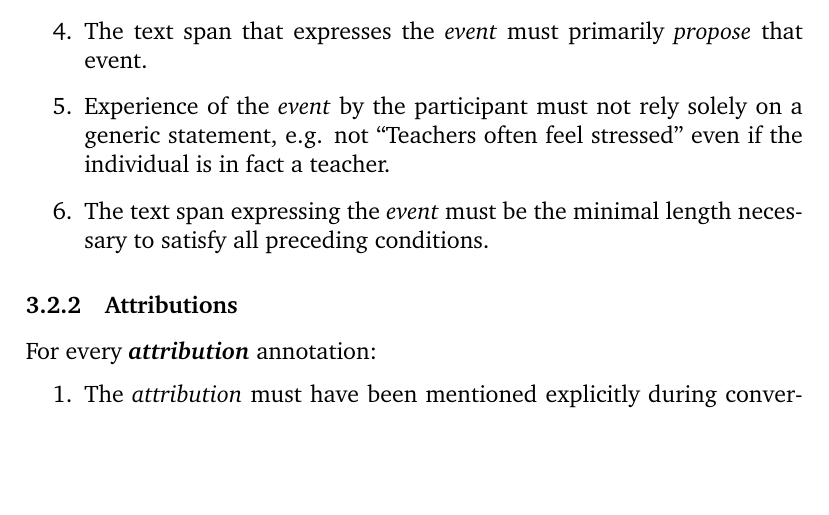
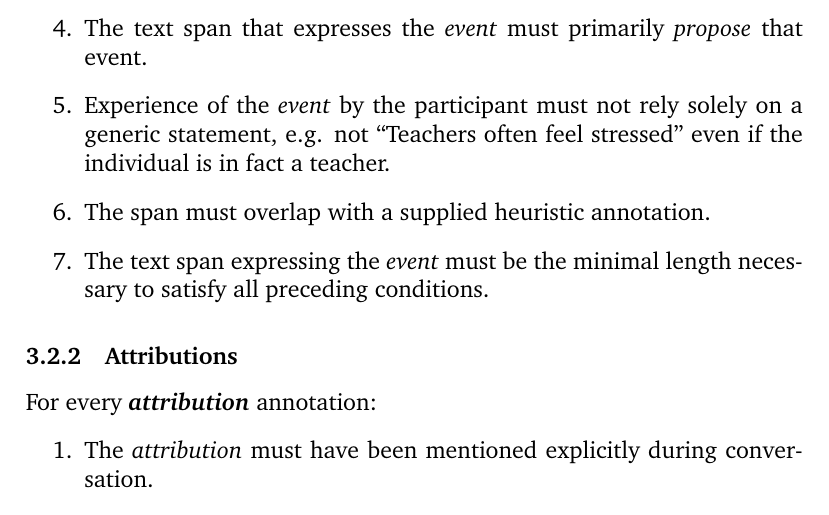
Before and after one commit to nickwbarber/PES-guide, a LaTeX document (guide.tex): part of page 6 of 11, cut so that both start at the same text, the shorter picture padded with empty space. Compiled offline with pdfLaTeX.

Commit message:
Add heuristic instruction for Event annotations

```diff
--- a/guide.tex
+++ b/guide.tex
@@ -155,6 +156,7 @@ This section assumes that the annotator has read and understood the previously r
             \item The text span that expresses the \emph{event} must primarily \emph{propose} that event. %...", and nothing else."? % TODO: give examples as reasons
             \item Experience of the \emph{event} by the participant must not rely solely on a generic statement,
                 e.g. not ``Teachers often feel stressed'' even if the individual is in fact a teacher.
+            \item The span must overlap with a supplied heuristic annotation.
             \item The text span expressing the \emph{event} must be the minimal length necessary to satisfy all preceding conditions.
         \end{enumerate}
 
```
Also changed, not shown: guide.pdf, guide.tex (1 more changed lines).
